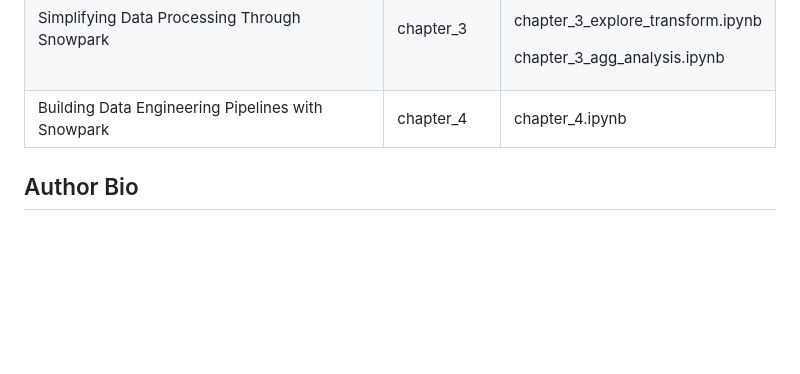
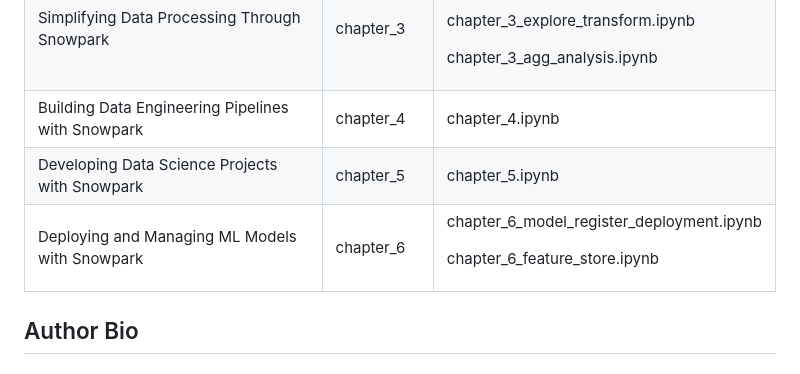
Before and after one commit to PacktPublishing/The-Ultimate-Guide-To-Snowpark, a Markdown page: README.md, the part around the change. Drawn GitHub-style; blank space fills up the shorter version.

Commit message:
Update README.md
Updated Readme to include chapter 5 and 6 contents

```diff
--- a/README.md
+++ b/README.md
@@ -11,6 +11,8 @@ This Repository has the codes and datasets used in the book. It is organized cha
 | Establishing Foundation with Snowpark             | chapter_2    | chapter_2.ipynb                  |
 | Simplifying Data Processing Through Snowpark      | chapter_3    | <p> chapter_3_data_load.ipynb </p> <p> chapter_3_explore_transform.ipynb </p>  <p> chapter_3_agg_analysis.ipynb </p>  |
 | Building Data Engineering Pipelines with Snowpark | chapter_4    | chapter_4.ipynb                  |
+| Developing Data Science Projects with Snowpark | chapter_5    | chapter_5.ipynb                  |
+| Deploying and Managing ML Models with Snowpark | chapter_6    | <p> chapter_6_model_register_deployment.ipynb     </p>    <p> chapter_6_feature_store.ipynb     </p>          |
 
 ## Author Bio
 ### Shankar Narayanan SGS
```
